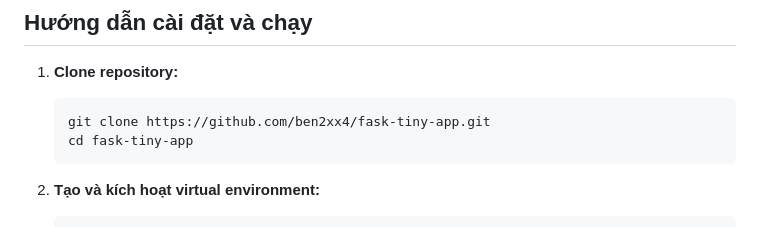
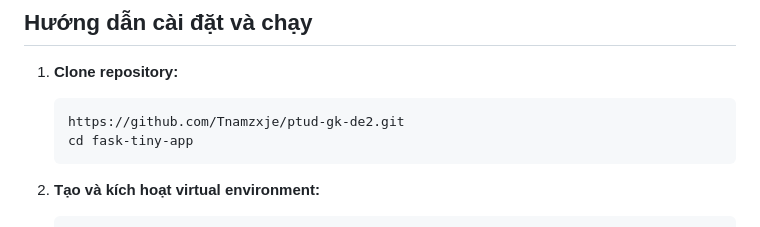
Before and after one commit to Tnamzxje/ptud-gk-de2, a Markdown page: README.md, the part around the change. Rendered like a GitHub page.

````diff
--- a/README.md
+++ b/README.md
@@ -44,7 +44,7 @@ Dự án "Flask Tiny App" là một ứng dụng web đơn giản, kết hợp g
 ## Hướng dẫn cài đặt và chạy
 1. **Clone repository:**
    ```bash
-   git clone https://github.com/ben2xx4/fask-tiny-app.git
+   https://github.com/Tnamzxje/ptud-gk-de2.git
    cd fask-tiny-app
    ```
 
````
